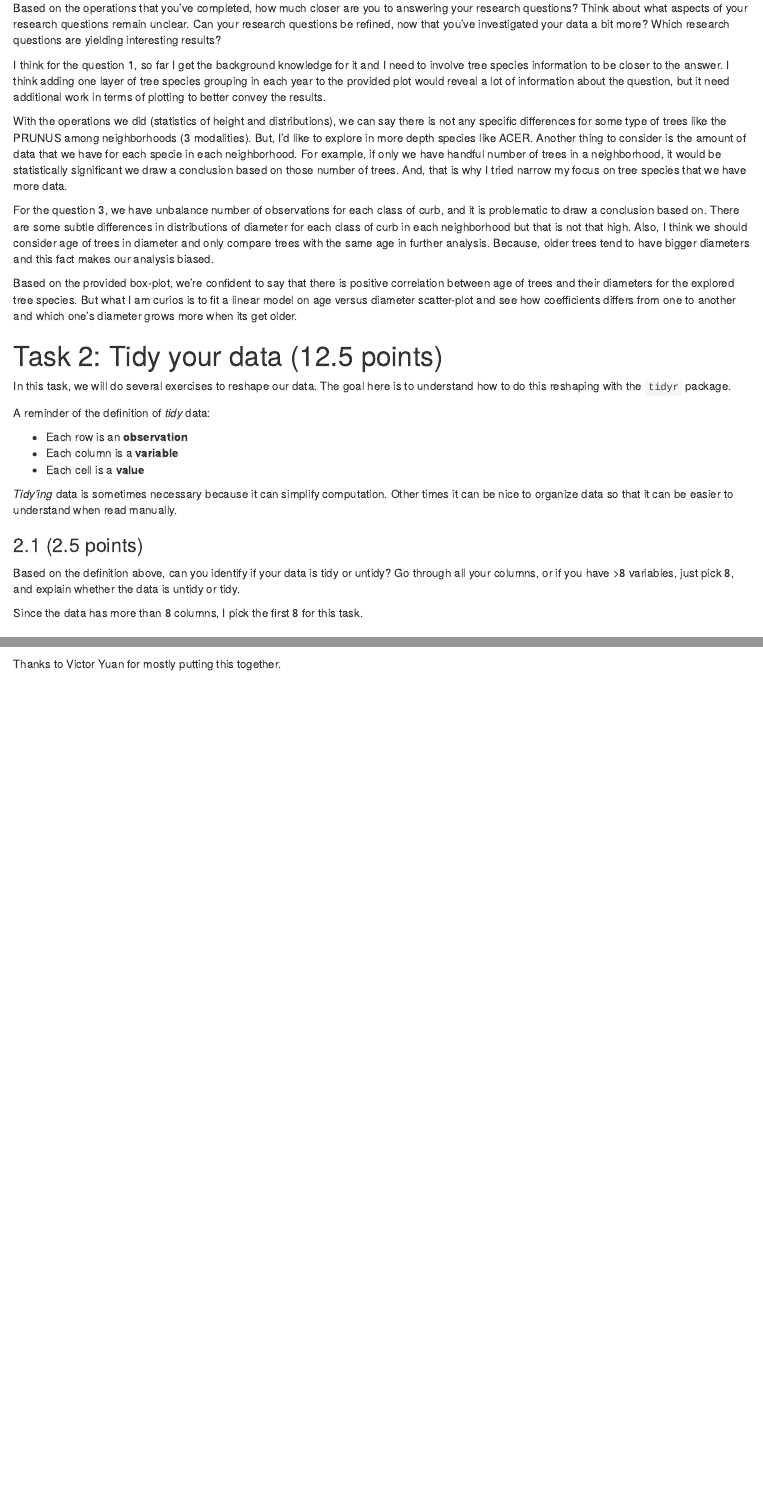
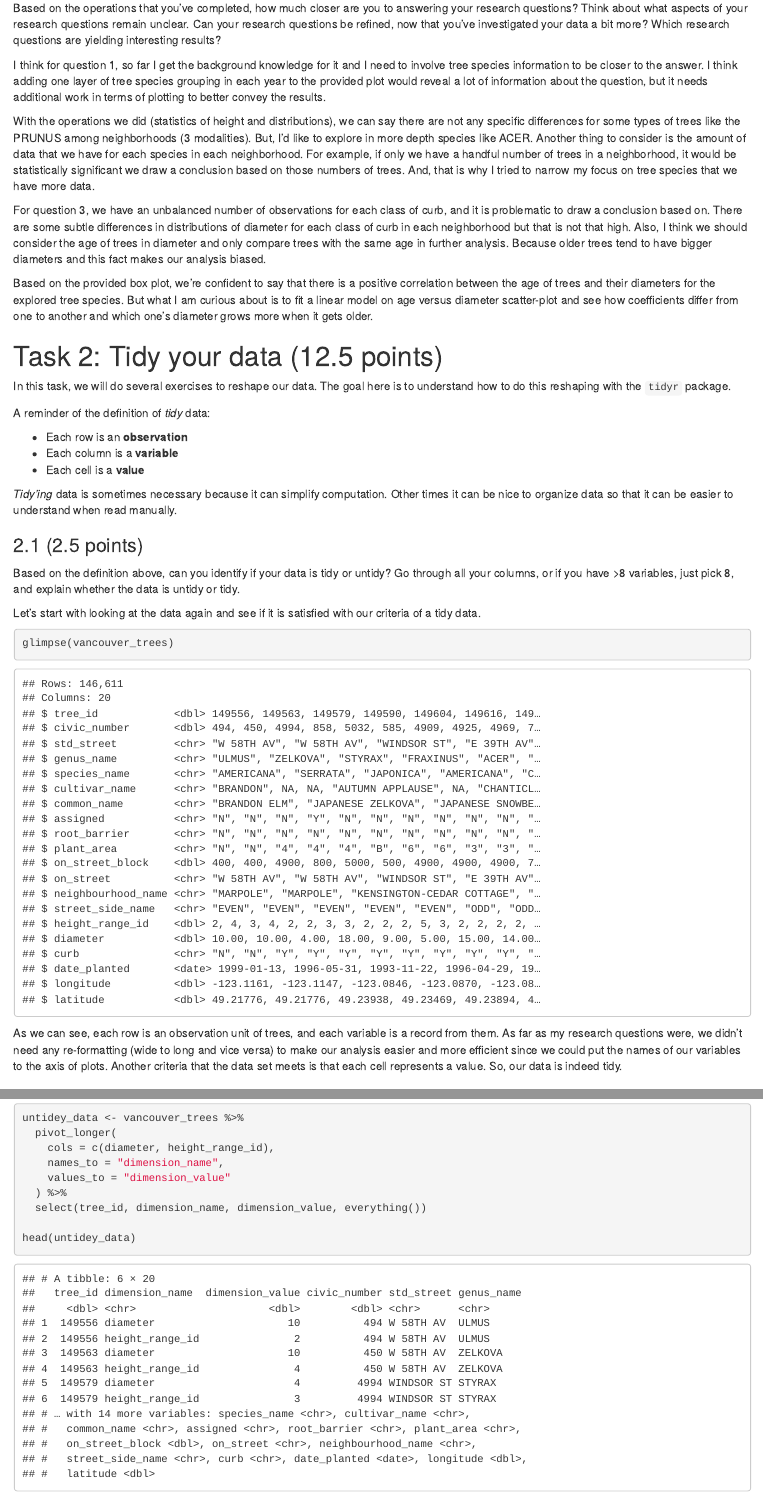
Before and after one commit to stat545ubc-2021/mda-HosseinEbrahimiK, an R Markdown document (MDA-M2.Rmd): the page in a window 1100 px wide, from 7410 px down, and a second part further down, joined at a grey line. The pictures show the output file MDA-M2.html that the author committed with the source, opened offline.

Commit message:
Progressing Task2

````diff
--- a/MDA-M2.Rmd
+++ b/MDA-M2.Rmd
@@ -216,13 +216,13 @@ age_diamtr_rel
 Based on the operations that you've completed, how much closer are you to answering your research questions? Think about what aspects of your research questions remain unclear. Can your research questions be refined, now that you've investigated your data a bit more? Which research questions are yielding interesting results?
 
 <!------------------------- Write your answer here ---------------------------->
-I think for the question 1, so far I get the background knowledge for it and I need to involve tree species information to be closer to the answer. I think adding one layer of tree species grouping in each year to the provided plot would reveal a lot of information about the question, but it need additional work in terms of plotting to better convey the results.
+I think for question 1, so far I get the background knowledge for it and I need to involve tree species information to be closer to the answer. I think adding one layer of tree species grouping in each year to the provided plot would reveal a lot of information about the question, but it needs additional work in terms of plotting to better convey the results.
 
-With the operations we did (statistics of height and distributions), we can say there is not any specific differences for some type of trees like the PRUNUS among neighborhoods (3 modalities). But, I'd like to explore in more depth species like ACER. Another thing to consider is the amount of data that we have for each specie in each neighborhood. For example,  if only we have handful number of trees in a neighborhood, it  would be statistically significant we draw  a conclusion based on those number  of trees. And,  that is  why I tried narrow  my  focus on tree  species that  we have more data.
+With the operations we did (statistics of height and distributions), we can say there are not any specific differences for some types of trees like the PRUNUS among neighborhoods (3 modalities). But, I'd like to explore in more depth species like ACER. Another thing to consider is the amount of data that we have for each species in each neighborhood. For example,  if only we have a handful number of trees in a neighborhood, it would be statistically significant we draw a conclusion based on those numbers of trees. And,  that is why I tried to narrow my focus on tree species that we have more data.
 
-For the question 3, we have unbalance number of observations for each class of curb, and it is problematic to draw a conclusion based on. There are some subtle differences in distributions of diameter for each class of curb in  each neighborhood but that is not  that high. Also, I think we should consider age of trees in diameter and only compare trees with the same age in further analysis. Because, older trees tend to have bigger diameters and this fact makes our analysis biased.
+For question 3, we have an unbalanced number of observations for each class of curb, and it is problematic to draw a conclusion based on. There are some subtle differences in distributions of diameter for each class of curb in each neighborhood but that is not that high. Also, I think we should consider the age of trees in diameter and only compare trees with the same age in further analysis. Because older trees tend to have bigger diameters and this fact makes our analysis biased.
 
-Based on the provided box-plot, we're confident to say that there is positive correlation between age of trees and their diameters for the explored tree species. But what I am curios is to fit a linear model on age versus diameter scatter-plot and see how coefficients differs from  one  to  another and which one's diameter grows more when its get older.
+Based on the provided box plot, we're confident to say that there is a positive correlation between the age of trees and their diameters for the explored tree species. But what I am curious about is to fit a linear model on age versus diameter scatter-plot and see how coefficients differ from one to another and which one's diameter grows more when it gets older.
 
 <!----------------------------------------------------------------------------->
 
@@ -250,7 +250,7 @@ Let's start with looking at the data again  and  see if it is satisfied with our
 glimpse(vancouver_trees)
 ```
 
-As we can see, each row is an observation unit of trees, and each variable is a record from them. As far as our research questions were, we didn't need any re-formatting (wide to long and vice versa) to make our analysis easier and more efficient. So, our data is indeed tidy.
+As we can see, each row is an observation unit of trees, and each variable is a record from them. As far as my research questions were, we didn't need any re-formatting (wide to long and vice versa) to make our analysis easier and more efficient since we could put the names of our variables to the axis of plots. Another criteria that the data set meets is that each cell represents a value. So, our data is indeed tidy.
 
 <!----------------------------------------------------------------------------->
 
@@ -266,0 +269,10 @@ Be sure to explain your reasoning for this task. Show us the "before" and "after
+```{r}
+untidey_data <- vancouver_trees %>%
+  pivot_longer(
+    cols = c(diameter, height_range_id),
+    names_to = "dimension_name",
+    values_to = "dimension_value"
+  ) %>%
+  select(tree_id, dimension_name, dimension_value, everything())
+
+head(untidey_data)
````
Also changed, not shown: MDA-M2.html, MDA-M2.Rmd (18 more changed lines).
